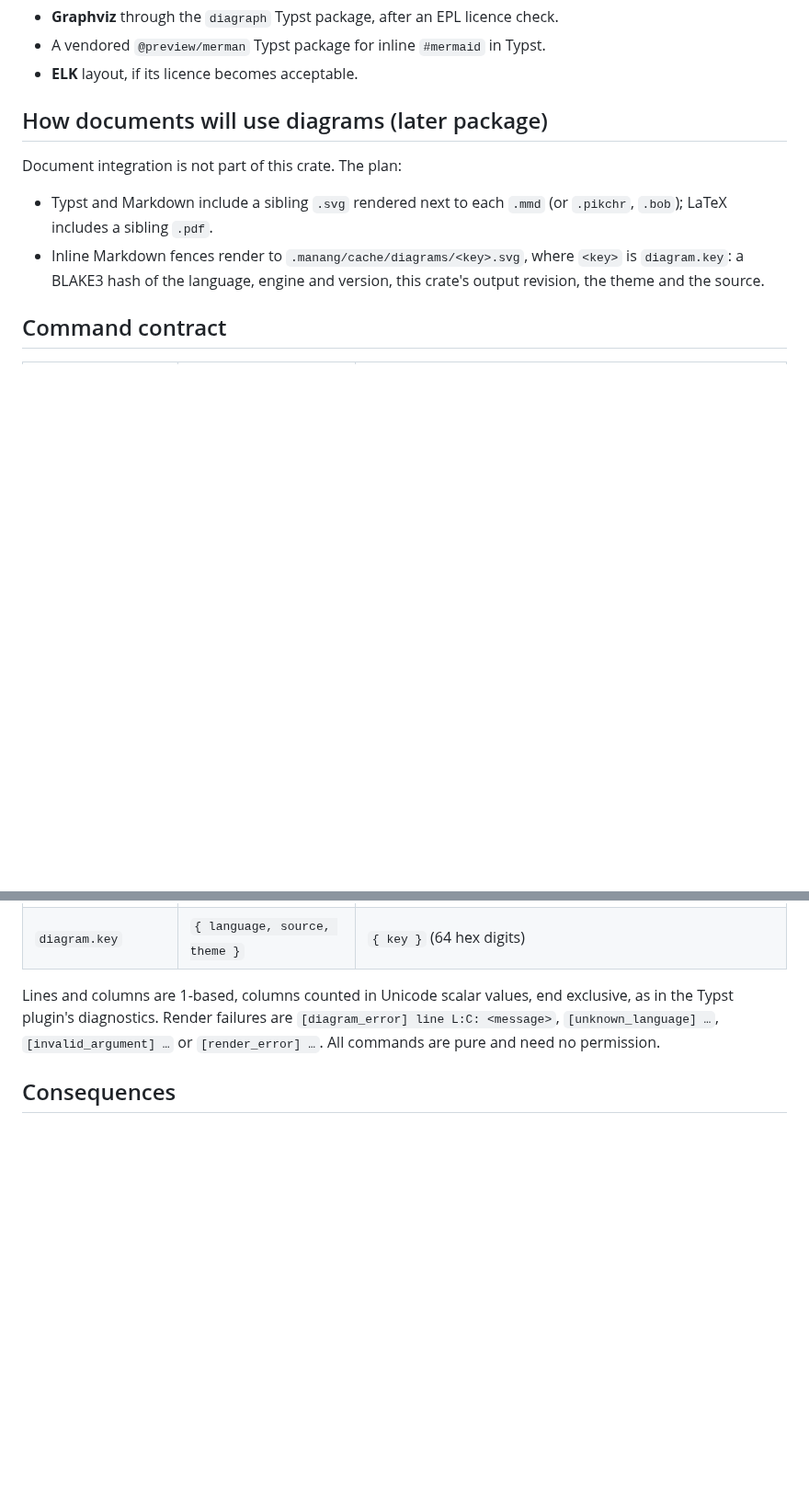
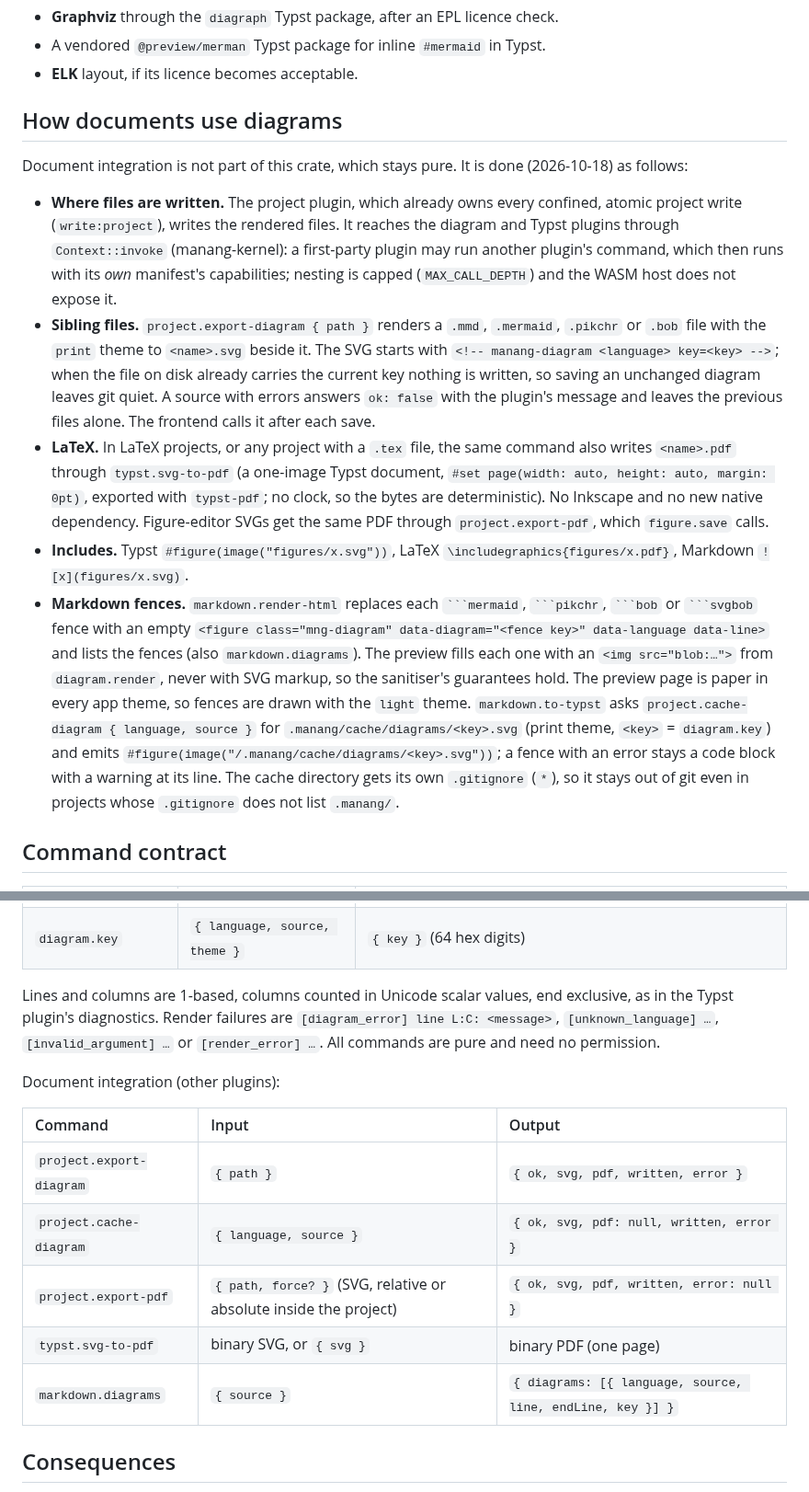
Before and after one commit to Fundaments-Work/Manang, a Markdown page: docs/adr/0011-text-diagrams.md, 2 parts joined by grey strips. Shown at 92% size. GitHub-like rendering; blank space fills up the shorter version.

Commit message:
docs(adr): record how documents use diagrams in ADR 0011
Co-Authored-By: Claude Opus 5.5 <noreply@anthropic.com>

`````diff
--- a/docs/adr/0011-text-diagrams.md
+++ b/docs/adr/0011-text-diagrams.md
@@ -90,15 +90,46 @@ line numbers), and `diagram.check` warns when more than one element uses it.
 * A vendored `@preview/merman` Typst package for inline `#mermaid` in Typst.
 * **ELK** layout, if its licence becomes acceptable.
 
-## How documents will use diagrams (later package)
+## How documents use diagrams
 
-Document integration is not part of this crate. The plan:
+Document integration is not part of this crate, which stays pure. It is
+done (2026-10-18) as follows:
 
-* Typst and Markdown include a sibling `.svg` rendered next to each `.mmd`
-  (or `.pikchr`, `.bob`); LaTeX includes a sibling `.pdf`.
-* Inline Markdown fences render to `.manang/cache/diagrams/<key>.svg`, where
-  `<key>` is `diagram.key`: a BLAKE3 hash of the language, engine and
-  version, this crate's output revision, the theme and the source.
+* **Where files are written.** The project plugin, which already owns every
+  confined, atomic project write (`write:project`), writes the rendered
+  files. It reaches the diagram and Typst plugins through
+  `Context::invoke` (manang-kernel): a first-party plugin may run another
+  plugin's command, which then runs with its *own* manifest's capabilities;
+  nesting is capped (`MAX_CALL_DEPTH`) and the WASM host does not expose it.
+* **Sibling files.** `project.export-diagram { path }` renders a `.mmd`,
+  `.mermaid`, `.pikchr` or `.bob` file with the `print` theme to `<name>.svg`
+  beside it. The SVG starts with `<!-- manang-diagram <language> key=<key>
+  -->`; when the file on disk already carries the current key nothing is
+  written, so saving an unchanged diagram leaves git quiet. A source with
+  errors answers `ok: false` with the plugin's message and leaves the
+  previous files alone. The frontend calls it after each save.
+* **LaTeX.** In LaTeX projects, or any project with a `.tex` file, the same
+  command also writes `<name>.pdf` through `typst.svg-to-pdf` (a one-image
+  Typst document, `#set page(width: auto, height: auto, margin: 0pt)`,
+  exported with `typst-pdf`; no clock, so the bytes are deterministic). No
+  Inkscape and no new native dependency. Figure-editor SVGs get the same PDF
+  through `project.export-pdf`, which `figure.save` calls.
+* **Includes.** Typst `#figure(image("figures/x.svg"))`, LaTeX
+  `\includegraphics{figures/x.pdf}`, Markdown `![x](figures/x.svg)`.
+* **Markdown fences.** `markdown.render-html` replaces each ```` ```mermaid
+  ````, ```` ```pikchr ````, ```` ```bob ```` or ```` ```svgbob ```` fence with
+  an empty `<figure class="mng-diagram" data-diagram="<fence key>"
+  data-language data-line>` and lists the fences (also `markdown.diagrams`).
+  The preview fills each one with an `<img src="blob:…">` from
+  `diagram.render`, never with SVG markup, so the sanitiser's guarantees
+  hold. The preview page is paper in every app theme, so fences are drawn
+  with the `light` theme. `markdown.to-typst` asks
+  `project.cache-diagram { language, source }` for
+  `.manang/cache/diagrams/<key>.svg` (print theme, `<key>` = `diagram.key`)
+  and emits `#figure(image("/.manang/cache/diagrams/<key>.svg"))`; a fence
+  with an error stays a code block with a warning at its line. The cache
+  directory gets its own `.gitignore` (`*`), so it stays out of git even in
+  projects whose `.gitignore` does not list `.manang/`.
 
 ## Command contract
 
@@ -115,6 +146,16 @@ exclusive, as in the Typst plugin's diagnostics. Render failures are
 `[invalid_argument] …` or `[render_error] …`. All commands are pure and need
 no permission.
 
+Document integration (other plugins):
+
+| Command | Input | Output |
+| :--- | :--- | :--- |
+| `project.export-diagram` | `{ path }` | `{ ok, svg, pdf, written, error }` |
+| `project.cache-diagram` | `{ language, source }` | `{ ok, svg, pdf: null, written, error }` |
+| `project.export-pdf` | `{ path, force? }` (SVG, relative or absolute inside the project) | `{ ok, svg, pdf, written, error: null }` |
+| `typst.svg-to-pdf` | binary SVG, or `{ svg }` | binary PDF (one page) |
+| `markdown.diagrams` | `{ source }` | `{ diagrams: [{ language, source, line, endLine, key }] }` |
+
 ## Consequences
 
 * About 110 new crates in `Cargo.lock`, all pure Rust; no `-sys` crate builds
`````
